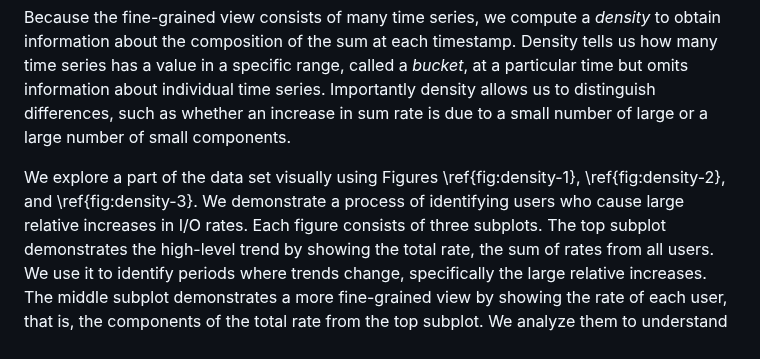
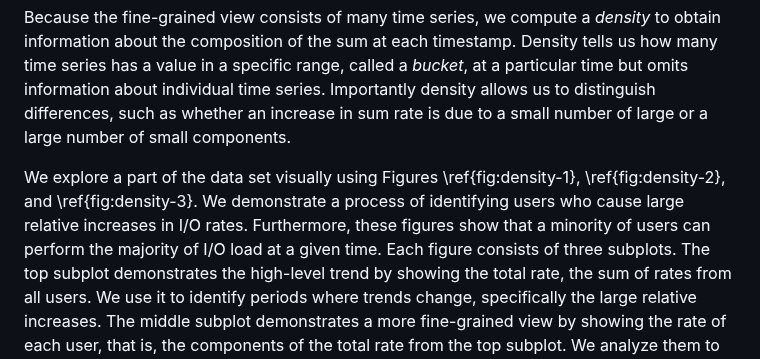
Before and after one commit to jaantollander/masters-thesis, a Markdown page: content/45_identifying_causes.md, the part around the change. Rendered like a GitHub page.

```diff
--- a/content/45_identifying_causes.md
+++ b/content/45_identifying_causes.md
@@ -13,6 +13,7 @@ Importantly density allows us to distinguish differences, such as whether an inc
 
 We explore a part of the data set visually using Figures \ref{fig:density-1}, \ref{fig:density-2}, and \ref{fig:density-3}.
 We demonstrate a process of identifying users who cause large relative increases in I/O rates.
+Furthermore, these figures show that a minority of users can perform the majority of I/O load at a given time.
 Each figure consists of three subplots.
 The top subplot demonstrates the high-level trend by showing the total rate, the sum of rates from all users.
 We use it to identify periods where trends change, specifically the large relative increases.
```
Also changed, not shown: content/40_results.md (+1 -1 lines).
